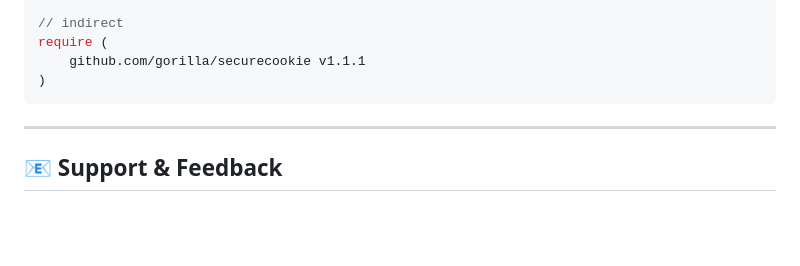
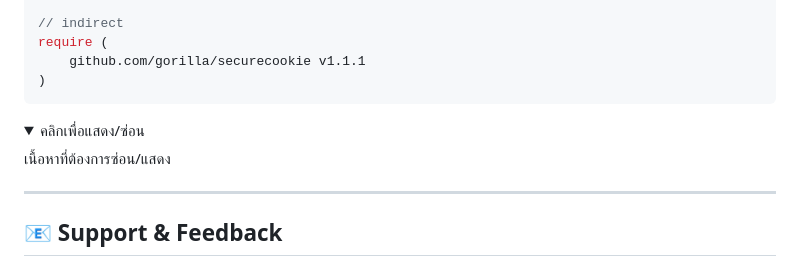
Before and after one commit to Nuntakorn-Buu/NONVIF, a Markdown page: README.md, the part around one of its changes. Drawn GitHub-style; folded sections open; blank space fills up the shorter version.

````diff
--- a/README.md
+++ b/README.md
@@ -179,6 +178,11 @@ require (
 )
 ```
 
+<details>
+  <summary>คลิกเพื่อแสดง/ซ่อน</summary>
+
+เนื้อหาที่ต้องการซ่อน/แสดง
+
 </details>
 
 ---
````
Also changed, not shown: other parts of README.md (+1 -2 lines).
